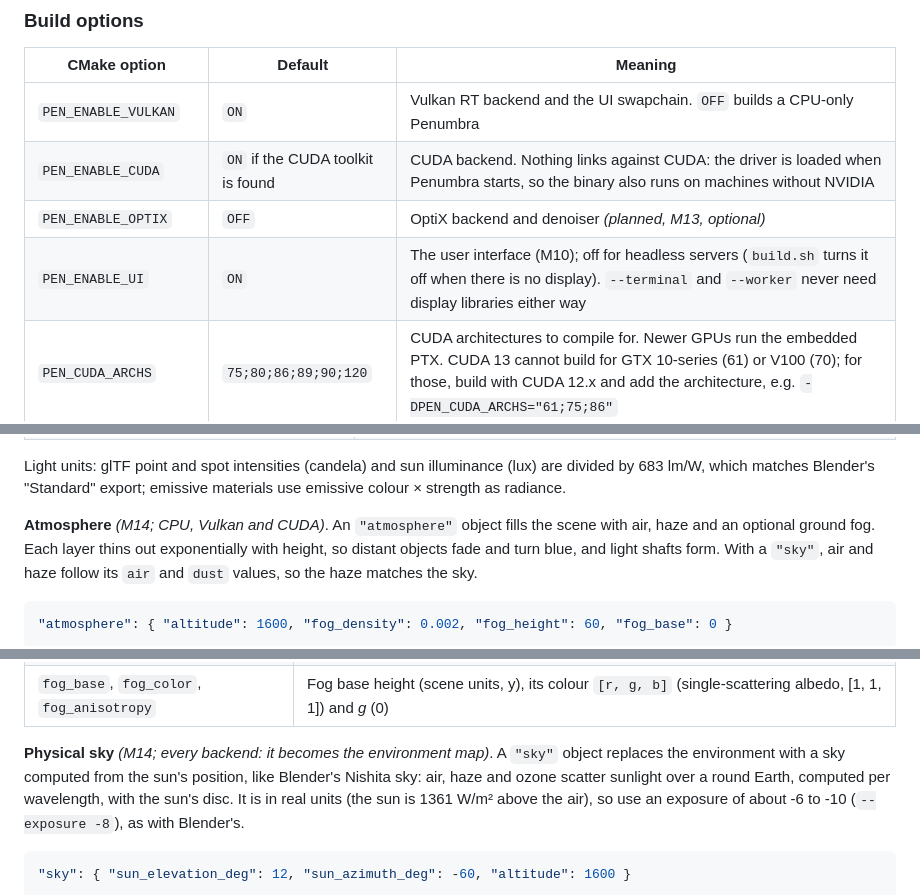
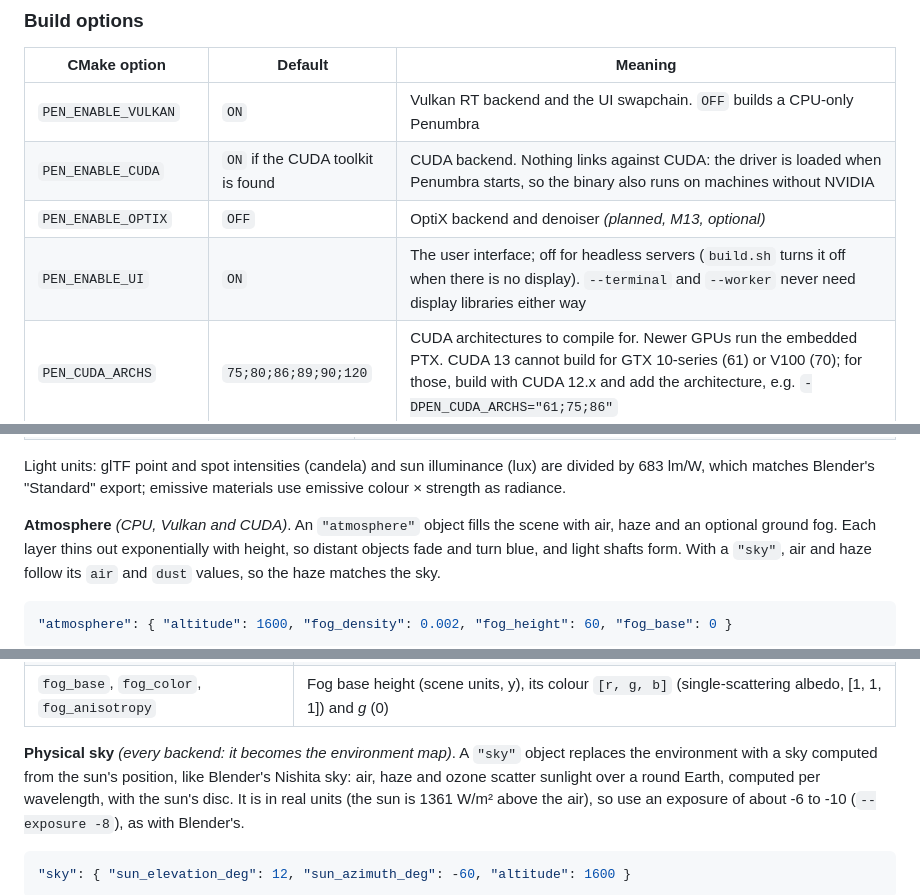
Before and after one commit to NTFespolion307/Penumbra, a Markdown page: README.md, 3 parts joined by grey strips. Drawn GitHub-style.

```diff
--- a/README.md
+++ b/README.md
@@ -290,7 +295,7 @@ The binary is `build/<preset>/bin/penumbra` (`penumbra.exe` on Windows).
 | `PEN_ENABLE_VULKAN` | `ON` | Vulkan RT backend and the UI swapchain. `OFF` builds a CPU-only Penumbra |
 | `PEN_ENABLE_CUDA` | `ON` if the CUDA toolkit is found | CUDA backend. Nothing links against CUDA: the driver is loaded when Penumbra starts, so the binary also runs on machines without NVIDIA |
 | `PEN_ENABLE_OPTIX` | `OFF` | OptiX backend and denoiser *(planned, M13, optional)* |
-| `PEN_ENABLE_UI` | `ON` | The user interface (M10); off for headless servers (`build.sh` turns it off when there is no display). `--terminal` and `--worker` never need display libraries either way |
+| `PEN_ENABLE_UI` | `ON` | The user interface; off for headless servers (`build.sh` turns it off when there is no display). `--terminal` and `--worker` never need display libraries either way |
 | `PEN_CUDA_ARCHS` | `75;80;86;89;90;120` | CUDA architectures to compile for. Newer GPUs run the embedded PTX. CUDA 13 cannot build for GTX 10-series (61) or V100 (70); for those, build with CUDA 12.x and add the architecture, e.g. `-DPEN_CUDA_ARCHS="61;75;86"` |
 | `PEN_PORTABLE` | `OFF` | Linux: link libstdc++ and libgcc statically, as `scripts/package.sh` does for the release |
 | `PEN_ENABLE_OIDN` | `ON` | Denoising with Intel Open Image Denoise 2.5.1: configure downloads Intel's release binaries (about 60 MB, SHA-256 checked) into the build folder once, and the build copies its libraries next to `penumbra`. `OFF` builds without denoising |
@@ -923,7 +928,7 @@ More `.pen.json` options:
 Light units: glTF point and spot intensities (candela) and sun illuminance (lux) are divided by 683 lm/W, which
 matches Blender's "Standard" export; emissive materials use emissive colour × strength as radiance.
 
-**Atmosphere** *(M14; CPU, Vulkan and CUDA)*. An `"atmosphere"` object fills the scene with
+**Atmosphere** *(CPU, Vulkan and CUDA)*. An `"atmosphere"` object fills the scene with
 air, haze and an optional ground fog. Each layer thins out exponentially with height, so distant objects fade and
 turn blue, and light shafts form. With a `"sky"`, air and haze follow its `air` and `dust` values, so the haze
 matches the sky.
@@ -942,7 +947,7 @@ matches the sky.
 | `fog_height` | Fog scale height in metres: the density falls by e every this many metres up (100) |
 | `fog_base`, `fog_color`, `fog_anisotropy` | Fog base height (scene units, y), its colour `[r, g, b]` (single-scattering albedo, [1, 1, 1]) and *g* (0) |
 
-**Physical sky** *(M14; every backend: it becomes the environment map)*. A `"sky"` object replaces the environment with a sky computed from
+**Physical sky** *(every backend: it becomes the environment map)*. A `"sky"` object replaces the environment with a sky computed from
 the sun's position, like Blender's Nishita sky: air, haze and ozone scatter sunlight over a round Earth, computed per
 wavelength, with the sun's disc. It is in real units (the sun is 1361 W/m² above the air), so use an exposure of
 about -6 to -10 (`--exposure -8`), as with Blender's.
```
Also changed, not shown: other parts of README.md (+10 -5 lines), media/sponza-40k.jpg (added), 3 other files.
